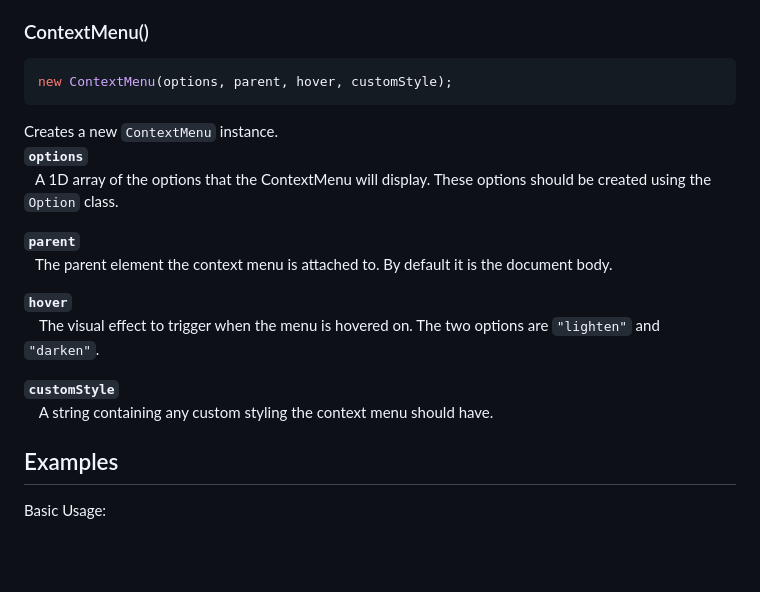
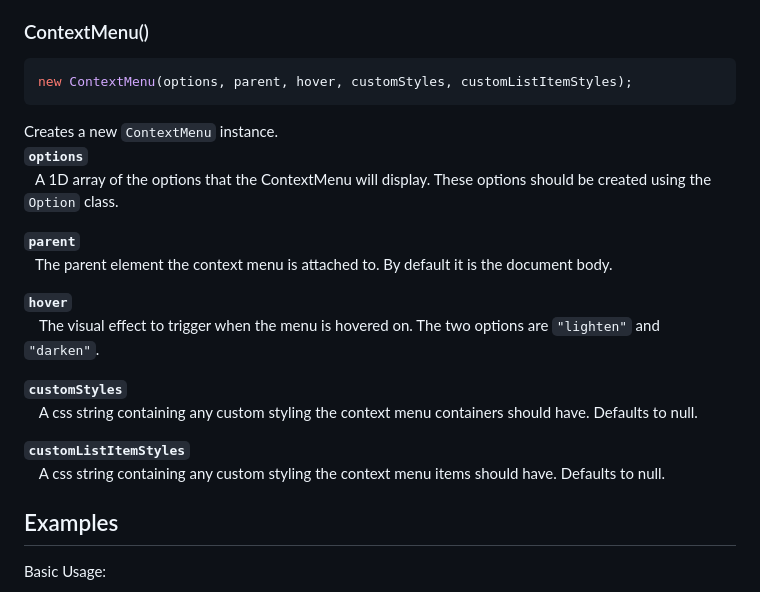
Before and after one commit to repl1307/Context-Menu, a Markdown page: README.md, the part around the change. Drawn GitHub-style; blank space fills up the shorter version.

````diff
--- a/README.md
+++ b/README.md
@@ -18,7 +18,7 @@
 &nbsp;&nbsp;&nbsp;This is a 1D array of suboptions, made from the Option class. There can be at most 2 layers of suboptions.
 ### ContextMenu()
 ```javascript
-new ContextMenu(options, parent, hover, customStyle);
+new ContextMenu(options, parent, hover, customStyles, customListItemStyles);
 ```
 Creates a new ```ContextMenu``` instance.
 **```options```**
@@ -30,8 +30,11 @@
 **```hover```**
 &nbsp;&nbsp;&nbsp; The visual effect to trigger when the menu is hovered on. The two options are ```"lighten"``` and ```"darken"```.
 
-**```customStyle```**
-&nbsp;&nbsp;&nbsp; A string containing any custom styling the context menu should have.
+**```customStyles```**
+&nbsp;&nbsp;&nbsp; A css string containing any custom styling the context menu containers should have. Defaults to null.
+
+**```customListItemStyles```**
+&nbsp;&nbsp;&nbsp; A css string containing any custom styling the context menu items should have. Defaults to null.
 
 ## Examples
 Basic Usage:
````
